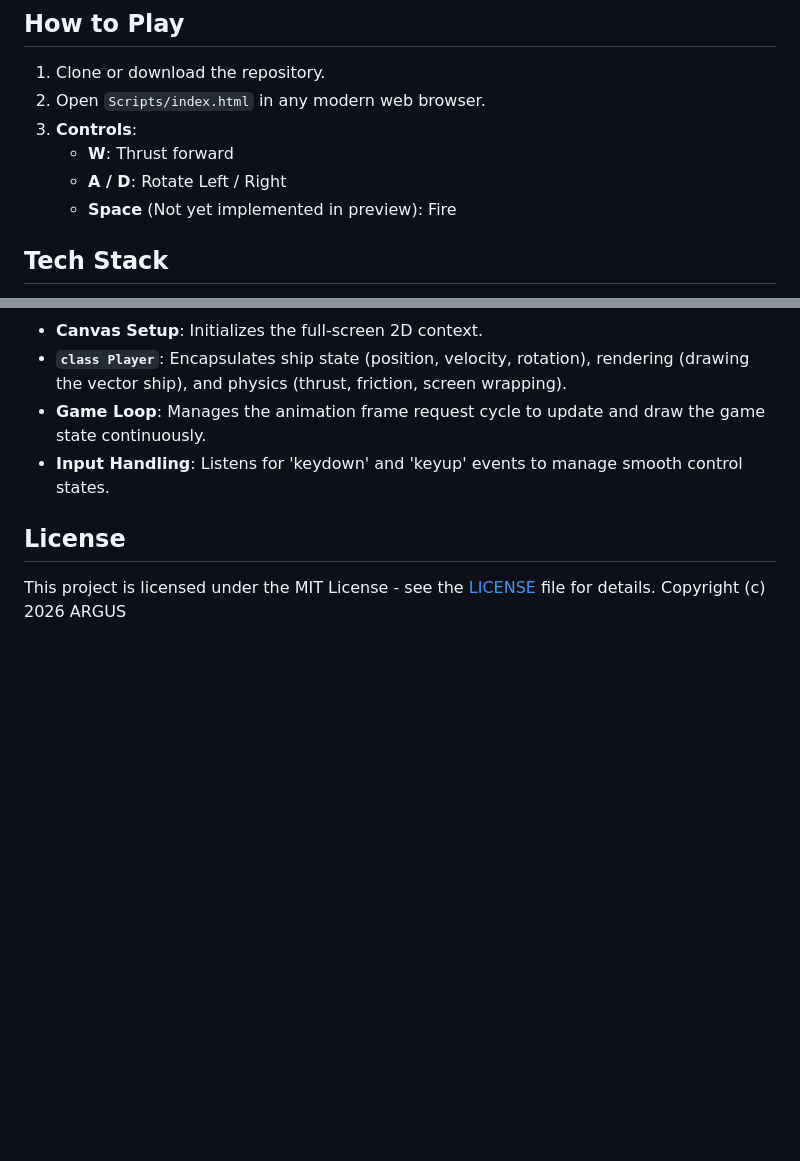
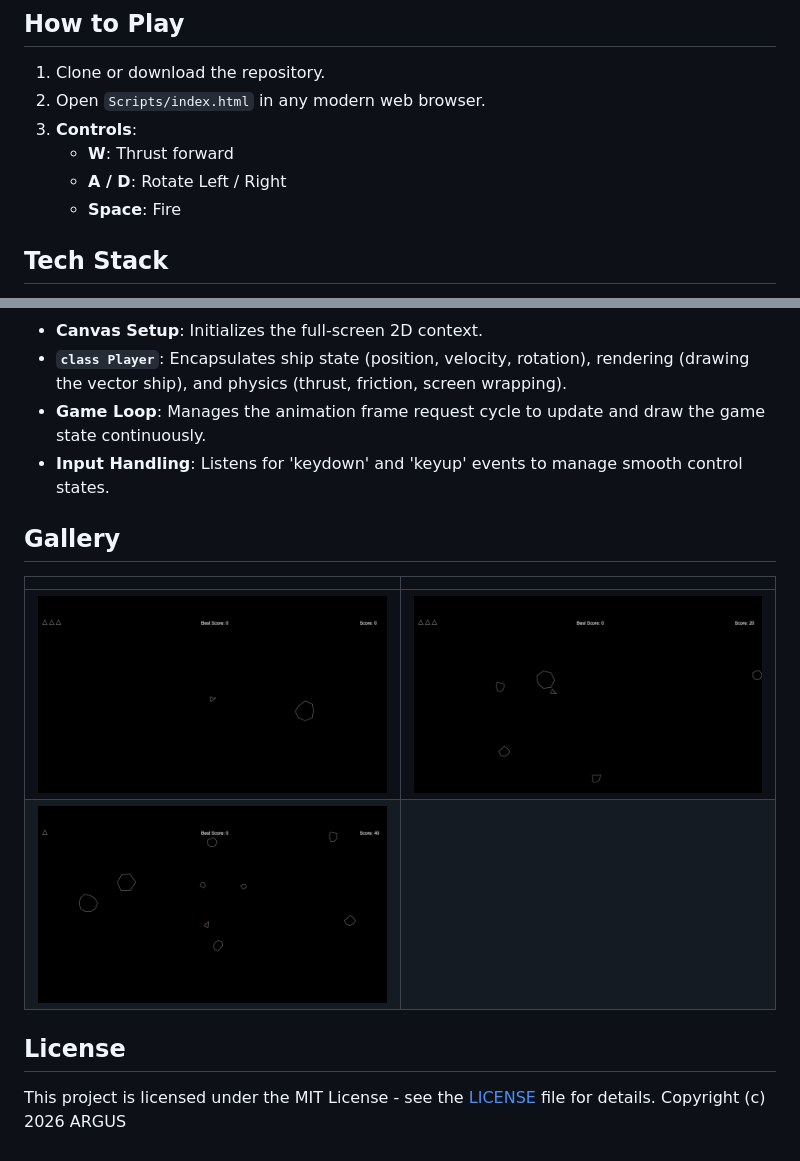
Before and after one commit to SaiiPrashanth/Astron, a Markdown page: README.md, 2 parts joined by grey strips. Rendered like a GitHub page; pictures changed too: Screenshots/Astron_1.png (added), Screenshots/Astron_2.png (added), Screenshots/Astron_3.png (added); blank space fills up the shorter version.

Commit message:
Update README with visuals, copyright, and project branding (ARGUS)

```diff
--- a/README.md
+++ b/README.md
@@ -19,7 +21,7 @@ Control a spaceship in a void filled with dangers. Thrust through space, rotate
 3. **Controls**:
    - **W**: Thrust forward
    - **A / D**: Rotate Left / Right
-   - **Space** (Not yet implemented in preview): Fire
+   - **Space**: Fire
 
 ## Tech Stack
 
@@ -40,6 +42,13 @@ The engine and logic of the game.
 - **Game Loop**: Manages the animation frame request cycle to update and draw the game state continuously.
 - **Input Handling**: Listens for 'keydown' and 'keyup' events to manage smooth control states.
 
+## Gallery
+
+| | |
+|:---:|:---:|
+| ![Screenshot 1](Screenshots/Astron_1.png) | ![Screenshot 2](Screenshots/Astron_2.png) |
+| ![Screenshot 3](Screenshots/Astron_3.png) | |
+
 ## License
 
 This project is licensed under the MIT License - see the [LICENSE](LICENSE) file for details.
```
Also changed, not shown: other parts of README.md (+2 -0 lines), 1 other file.
